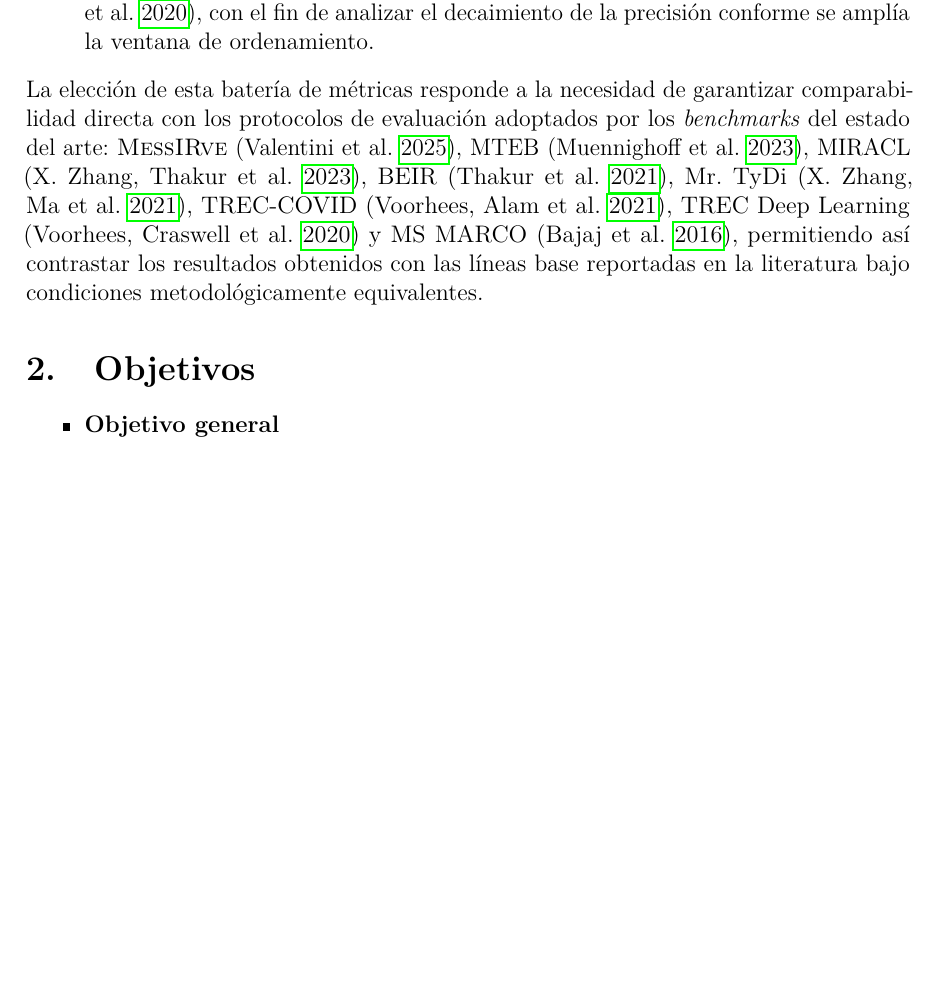
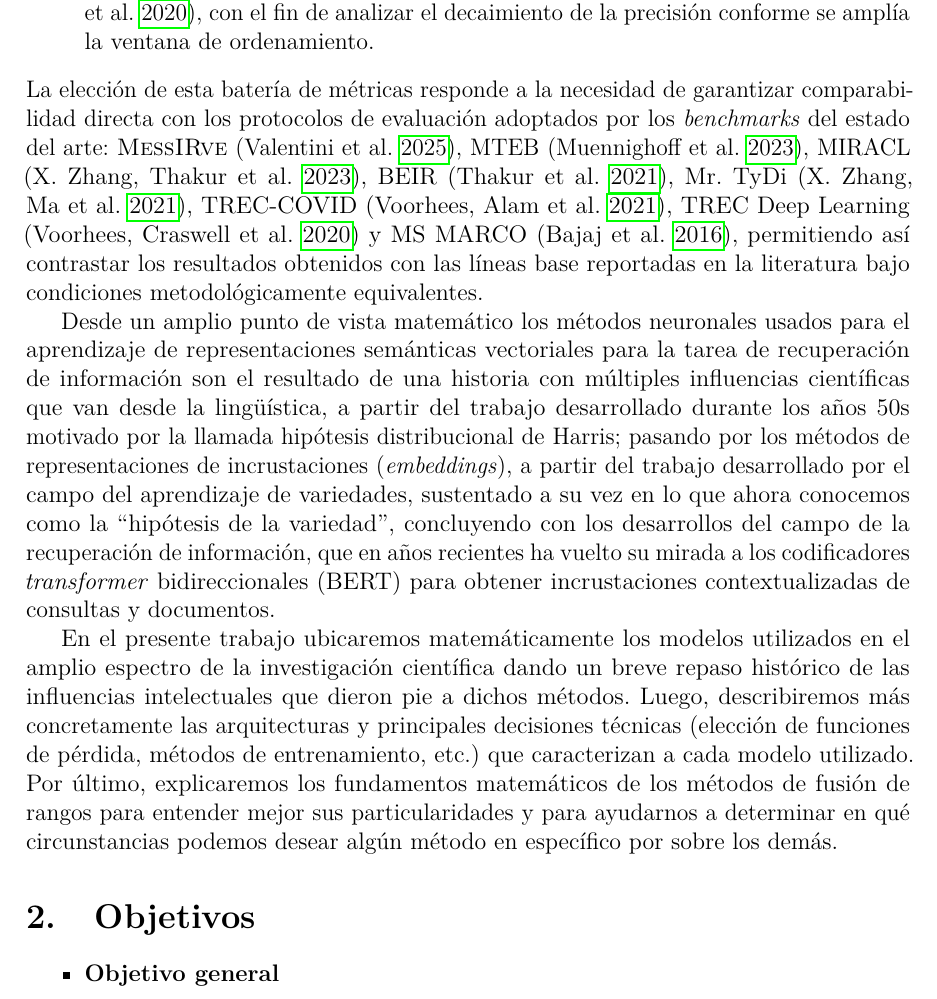
Before and after one commit to esteban-mendoza/protocolo, a LaTeX document (protocolo.tex): part of page 3 of 10, cut so that both start at the same text, the shorter picture padded with empty space. Compiled offline with pdfLaTeX.

Commit message:
Add mathematical justification paragraphs

```diff
--- a/protocolo.tex
+++ b/protocolo.tex
@@ -81,6 +81,10 @@
 		\item $Precision@k$ para $k \in \{10, 50\}$ \parencite{voorhees2021treccovid,craswell2020overview}, con el fin de analizar el decaimiento de la precisión conforme se amplía la ventana de ordenamiento.
 	\end{itemize}
 	La elección de esta batería de métricas responde a la necesidad de garantizar comparabilidad directa con los protocolos de evaluación adoptados por los \textit{benchmarks} del estado del arte: \textsc{MessIRve} \parencite{valentini-etal-2025-messirve}, MTEB \parencite{muennighoff2023mteb}, MIRACL \parencite{zhang2023miracl}, BEIR \parencite{thakur2021beirheterogenousbenchmarkzeroshot}, Mr.\ TyDi \parencite{zhang2021mrtydi}, TREC-COVID \parencite{voorhees2021treccovid}, TREC Deep Learning \parencite{craswell2020overview} y MS MARCO \parencite{nguyen2016msmarco}, permitiendo así contrastar los resultados obtenidos con las líneas base reportadas en la literatura bajo condiciones metodológicamente equivalentes.
+
+	Desde un amplio punto de vista matemático los métodos neuronales usados para el aprendizaje de representaciones semánticas vectoriales para la tarea de recuperación de información son el resultado de una historia con múltiples influencias científicas que van desde la lingüística, a partir del trabajo desarrollado durante los años 50s motivado por la llamada hipótesis distribucional de Harris; pasando por los métodos de representaciones de incrustaciones (\textit{embeddings}), a partir del trabajo desarrollado por el campo del aprendizaje de variedades, sustentado a su vez en lo que ahora conocemos como la ``hipótesis de la variedad'', concluyendo con los desarrollos del campo de la recuperación de información, que en años recientes ha vuelto su mirada a los codificadores \textit{transformer} bidireccionales (BERT) para obtener incrustaciones contextualizadas de consultas y documentos.
+
+	En el presente trabajo ubicaremos matemáticamente los modelos utilizados en el amplio espectro de la investigación científica dando un breve repaso histórico de las influencias intelectuales que dieron pie a dichos métodos. Luego, describiremos más concretamente las arquitecturas y principales decisiones técnicas (elección de funciones de pérdida, métodos de entrenamiento, etc.) que caracterizan a cada modelo utilizado. Por último, explicaremos los fundamentos matemáticos de los métodos de fusión de rangos para entender mejor sus particularidades y para ayudarnos a determinar en qué circunstancias podemos desear algún método en específico por sobre los demás.
 
     \section{Objetivos}\label{sec:objetivos}
     \begin{itemize}
```
Also changed, not shown: protocolo.pdf.
